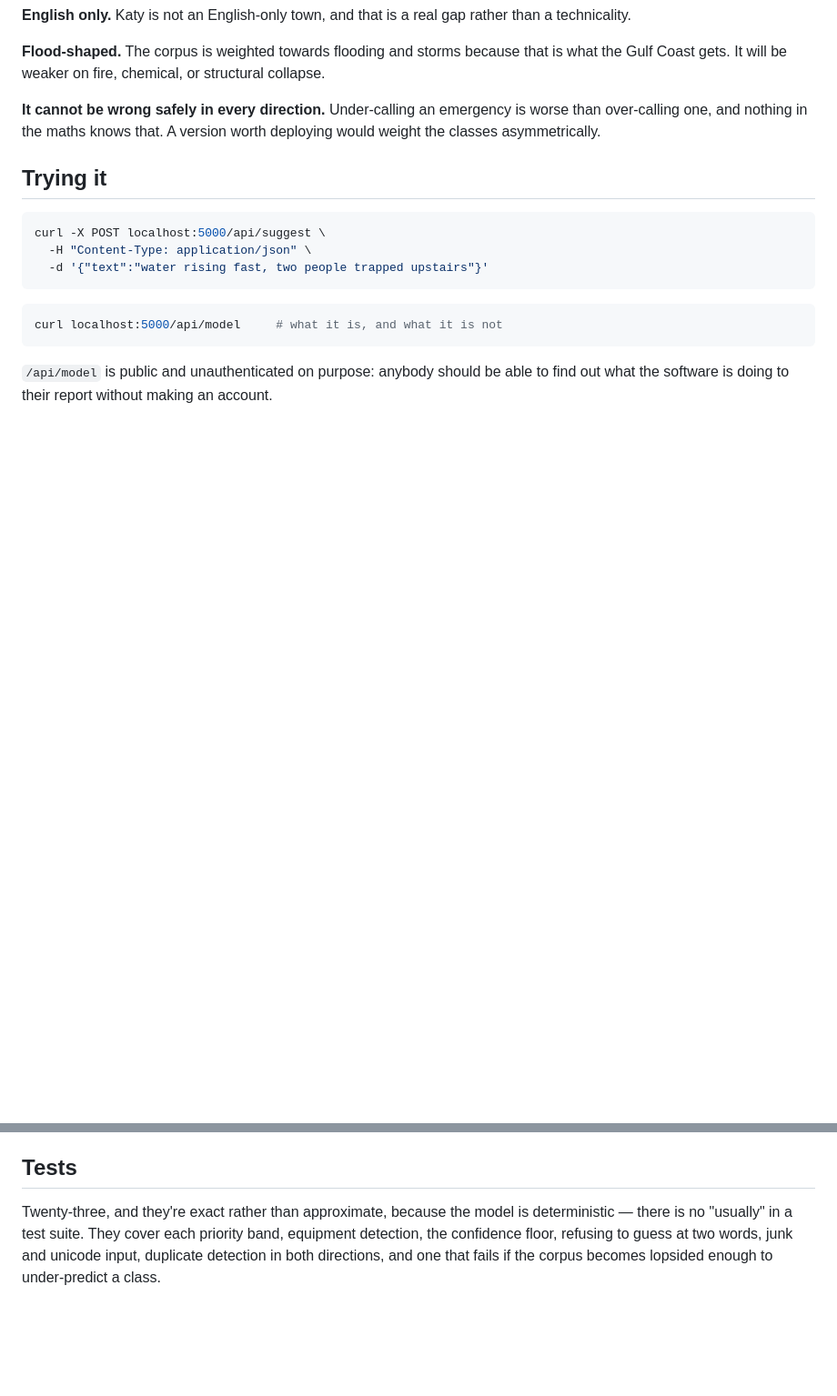
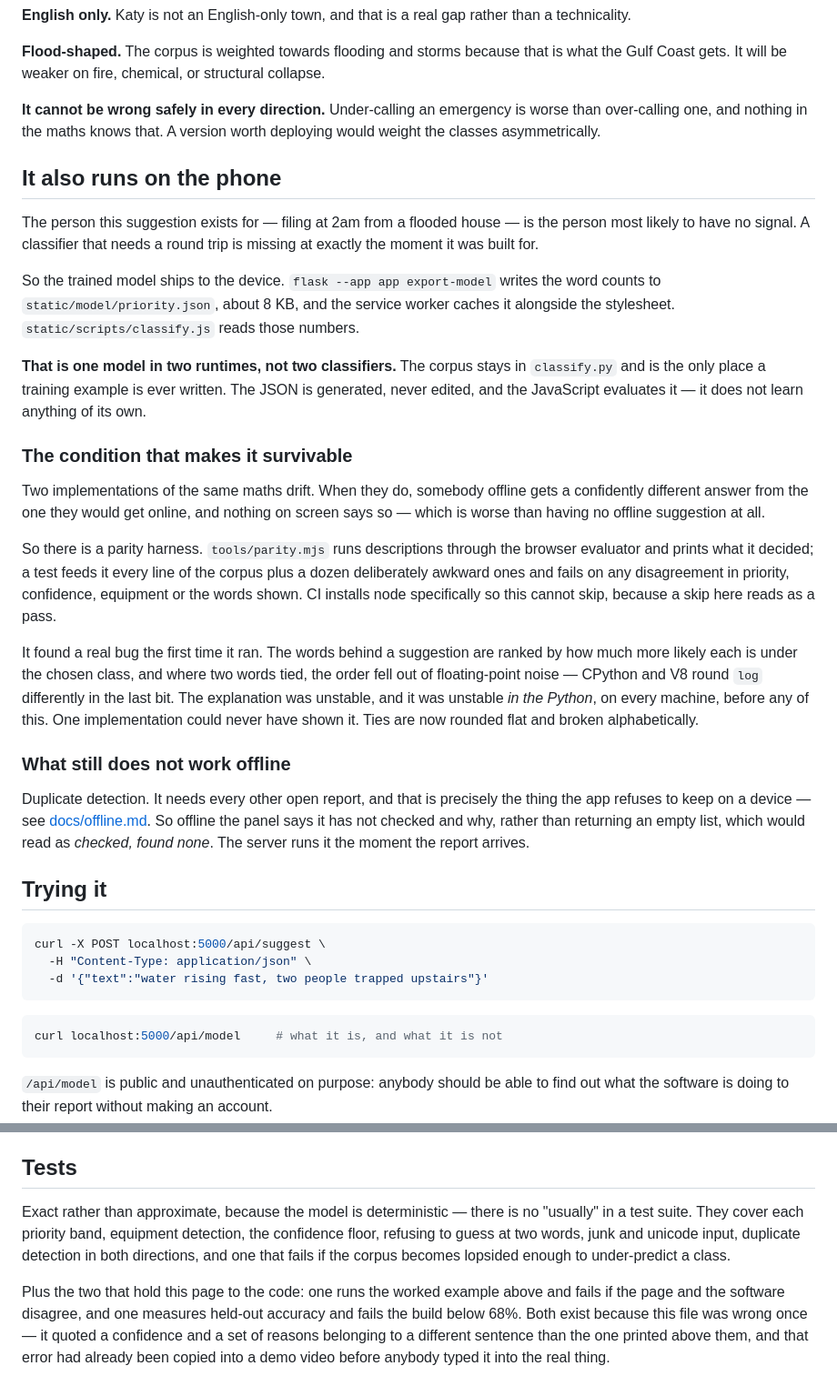
Before and after one commit to Londopy/DiresQ, a Markdown page: docs/model.md, 2 parts joined by grey strips. Shown at 91% size. GitHub-like rendering; blank space fills up the shorter version.

Commit message:
Document the browser classifier in the classifier docs

````diff
--- a/docs/model.md
+++ b/docs/model.md
@@ -310,6 +310,52 @@ structural collapse.
 is worse than over-calling one, and nothing in the maths knows that. A version
 worth deploying would weight the classes asymmetrically.
 
+## It also runs on the phone
+
+The person this suggestion exists for — filing at 2am from a flooded house —
+is the person most likely to have no signal. A classifier that needs a round
+trip is missing at exactly the moment it was built for.
+
+So the trained model ships to the device. `flask --app app export-model`
+writes the word counts to `static/model/priority.json`, about 8 KB, and the
+service worker caches it alongside the stylesheet. `static/scripts/classify.js`
+reads those numbers.
+
+**That is one model in two runtimes, not two classifiers.** The corpus stays
+in `classify.py` and is the only place a training example is ever written. The
+JSON is generated, never edited, and the JavaScript evaluates it — it does not
+learn anything of its own.
+
+### The condition that makes it survivable
+
+Two implementations of the same maths drift. When they do, somebody offline
+gets a confidently different answer from the one they would get online, and
+nothing on screen says so — which is worse than having no offline suggestion
+at all.
+
+So there is a parity harness. `tools/parity.mjs` runs descriptions through the
+browser evaluator and prints what it decided; a test feeds it every line of
+the corpus plus a dozen deliberately awkward ones and fails on any
+disagreement in priority, confidence, equipment or the words shown. CI
+installs node specifically so this cannot skip, because a skip here reads as a
+pass.
+
+It found a real bug the first time it ran. The words behind a suggestion are
+ranked by how much more likely each is under the chosen class, and where two
+words tied, the order fell out of floating-point noise — CPython and V8 round
+`log` differently in the last bit. The explanation was unstable, and it was
+unstable *in the Python*, on every machine, before any of this. One
+implementation could never have shown it. Ties are now rounded flat and broken
+alphabetically.
+
+### What still does not work offline
+
+Duplicate detection. It needs every other open report, and that is precisely
+the thing the app refuses to keep on a device — see
+[docs/offline.md](offline.md). So offline the panel says it has not checked
+and why, rather than returning an empty list, which would read as *checked,
+found none*. The server runs it the moment the report arrives.
+
 ## Trying it
 
 ```bash
@@ -328,8 +374,15 @@ account.
 
 ## Tests
 
-Twenty-three, and they're exact rather than approximate, because the model is
+Exact rather than approximate, because the model is
 deterministic — there is no "usually" in a test suite. They cover each
 priority band, equipment detection, the confidence floor, refusing to guess at
 two words, junk and unicode input, duplicate detection in both directions, and
 one that fails if the corpus becomes lopsided enough to under-predict a class.
+
+Plus the two that hold this page to the code: one runs the worked example
+above and fails if the page and the software disagree, and one measures
+held-out accuracy and fails the build below 68%. Both exist because this file
+was wrong once — it quoted a confidence and a set of reasons belonging to a
+different sentence than the one printed above them, and that error had already
+been copied into a demo video before anybody typed it into the real thing.
````
